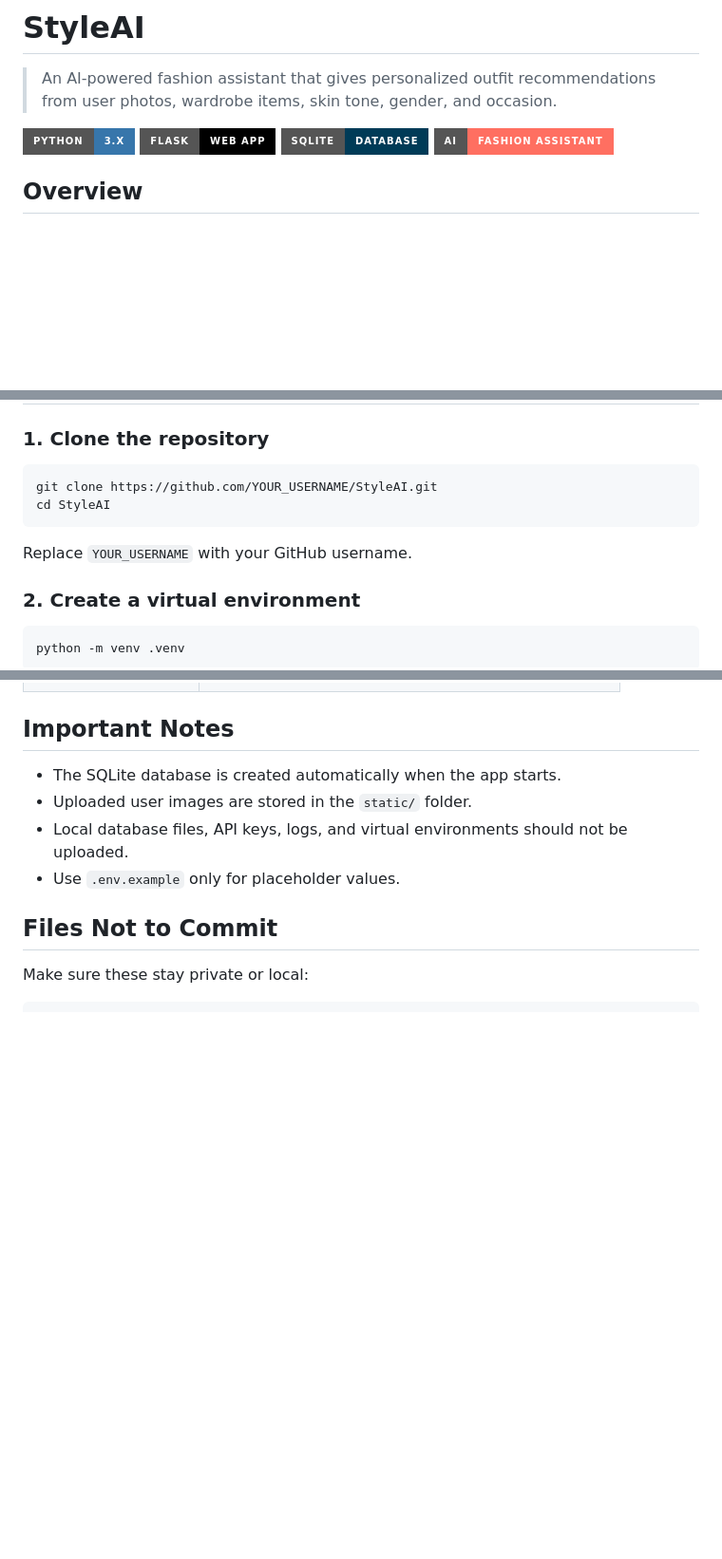
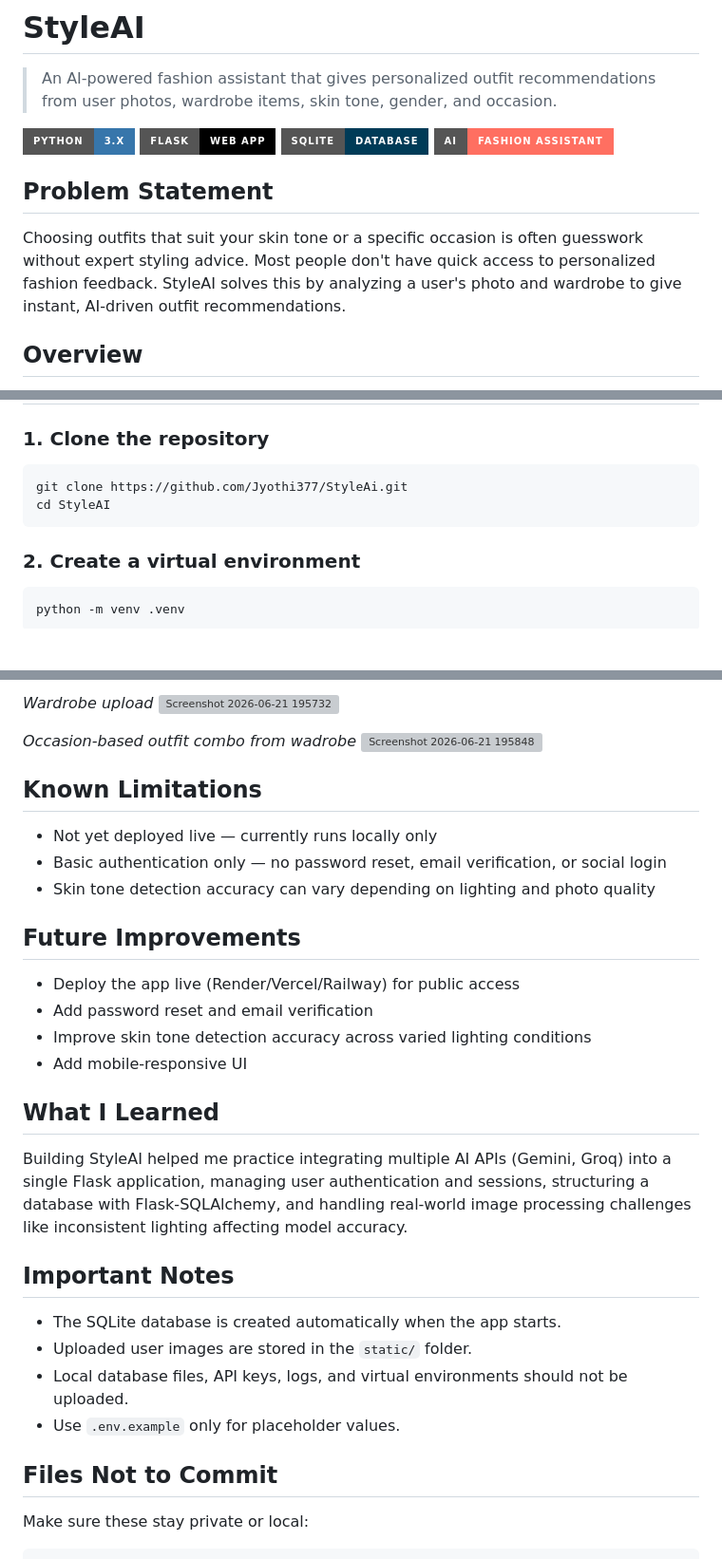
Before and after one commit to Jyothi377/StyleAi, a Markdown page: README.md, 3 parts joined by grey strips. Shown at 95% size. Rendered like a GitHub page; badges without logos; blank space fills up the shorter version; grey boxes are pictures that could not be loaded.

Commit message:
Enhance README with additional sections and details
Added problem statement, screenshots, known limitations, future improvements, and learning outcomes to README.

````diff
--- a/README.md
+++ b/README.md
@@ -6,6 +6,10 @@
 ![Flask](https://img.shields.io/badge/Flask-Web_App-000000?style=for-the-badge&logo=flask&logoColor=white)
 ![SQLite](https://img.shields.io/badge/SQLite-Database-003B57?style=for-the-badge&logo=sqlite&logoColor=white)
 ![AI](https://img.shields.io/badge/AI-Fashion_Assistant-FF6F61?style=for-the-badge)
+
+## Problem Statement
+
+Choosing outfits that suit your skin tone or a specific occasion is often guesswork without expert styling advice. Most people don't have quick access to personalized fashion feedback. StyleAI solves this by analyzing a user's photo and wardrobe to give instant, AI-driven outfit recommendations.
 
 ## Overview
 
@@ -55,11 +59,9 @@ StyleAI/
 ### 1. Clone the repository
 
 ```bash
-git clone https://github.com/YOUR_USERNAME/StyleAI.git
+git clone https://github.com/Jyothi377/StyleAi.git
 cd StyleAI
 ```
-
-Replace `YOUR_USERNAME` with your GitHub username.
 
 ### 2. Create a virtual environment
 
@@ -132,3 +148,28 @@ http://127.0.0.1:5000
+*Wardrobe upload*
+<img width="1890" height="914" alt="Screenshot 2026-06-21 195732" src="https://github.com/user-attachments/assets/dafb1c85-369d-4490-8772-1521cef17ece" />
+
+*Occasion-based outfit combo from wadrobe*
+<img width="1897" height="913" alt="Screenshot 2026-06-21 195848" src="https://github.com/user-attachments/assets/40db4211-7f95-41c5-8a71-e827a4431a50" />
+
+
+
+## Known Limitations
+
+- Not yet deployed live — currently runs locally only
+- Basic authentication only — no password reset, email verification, or social login
+- Skin tone detection accuracy can vary depending on lighting and photo quality
+
+## Future Improvements
+
+- Deploy the app live (Render/Vercel/Railway) for public access
+- Add password reset and email verification
+- Improve skin tone detection accuracy across varied lighting conditions
+- Add mobile-responsive UI
+
+## What I Learned
+
+Building StyleAI helped me practice integrating multiple AI APIs (Gemini, Groq) into a single Flask application, managing user authentication and sessions, structuring a database with Flask-SQLAlchemy, and handling real-world image processing challenges like inconsistent lighting affecting model accuracy.
+
 ## Important Notes
 
 - The SQLite database is created automatically when the app starts.
````
Also changed, not shown: other parts of README.md (+14 -0 lines).
